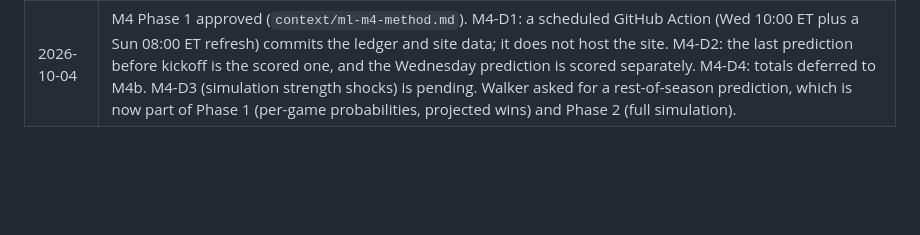
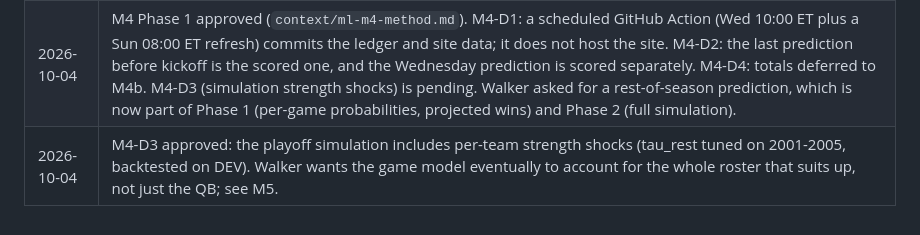
Before and after one commit to walk-the-program/NFLELO, a Markdown page: context/ml.md, the part around the change. Drawn GitHub-style; blank space fills up the shorter version.

Commit message:
Record M4-D3 (simulation strength shocks) approved
Co-Authored-By: Claude Opus 5.5 <noreply@anthropic.com>

```diff
--- a/context/ml.md
+++ b/context/ml.md
@@ -445,3 +445,4 @@ Other observations:
 | 2026-10-03 | M3 method approved (`context/ml-m3-method.md`). M3-D1: the starting QB's identity counts as a pre-game fact, and the Wednesday-only version (A4b) is always reported next to it. M3-D2: rating knobs (lambda, half-life, rho, QB k) are tuned on 2000-2005 with a next-week-EPA target. M3-D3: the one-standard-error rule picks the simplest model within noise. |
 | 2026-10-04 | M3 marked passed by Walker. The holdout ECE of 0.028 missed the 0.02 bar, but a simulation shows that is within the normal range for a perfectly calibrated model at n 1,615 (median 0.024, 5th-95th percentile 0.014 to 0.038). The bar is recorded as flawed and the model was not recalibrated. From M4 on, calibration acceptance is sample-size-aware. |
 | 2026-10-04 | M4 Phase 1 approved (`context/ml-m4-method.md`). M4-D1: a scheduled GitHub Action (Wed 10:00 ET plus a Sun 08:00 ET refresh) commits the ledger and site data; it does not host the site. M4-D2: the last prediction before kickoff is the scored one, and the Wednesday prediction is scored separately. M4-D4: totals deferred to M4b. M4-D3 (simulation strength shocks) is pending. Walker asked for a rest-of-season prediction, which is now part of Phase 1 (per-game probabilities, projected wins) and Phase 2 (full simulation). |
+| 2026-10-04 | M4-D3 approved: the playoff simulation includes per-team strength shocks (tau_rest tuned on 2001-2005, backtested on DEV). Walker wants the game model eventually to account for the whole roster that suits up, not just the QB; see M5. |
```
Also changed, not shown: CONTEXT.md (+1 -1 lines), context/ml-m4-method.md (+1 -1 lines).
